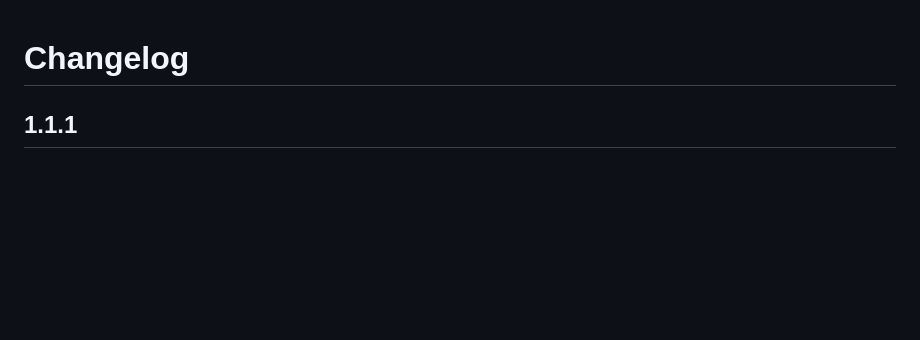
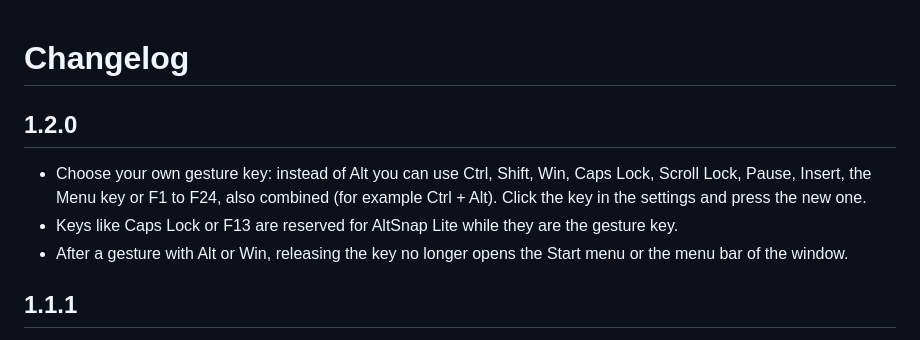
Before and after one commit to svenbuild/altsnap-lite, a Markdown page: CHANGELOG.md, the part around the change. Rendered like a GitHub page; blank space fills up the shorter version.

```diff
--- a/CHANGELOG.md
+++ b/CHANGELOG.md
@@ -1,4 +1,10 @@
 # Changelog
+
+## 1.2.0
+
+- Choose your own gesture key: instead of Alt you can use Ctrl, Shift, Win, Caps Lock, Scroll Lock, Pause, Insert, the Menu key or F1 to F24, also combined (for example Ctrl + Alt). Click the key in the settings and press the new one.
+- Keys like Caps Lock or F13 are reserved for AltSnap Lite while they are the gesture key.
+- After a gesture with Alt or Win, releasing the key no longer opens the Start menu or the menu bar of the window.
 
 ## 1.1.1
 
```
Also changed, not shown: README.md (+3 -0 lines), docs/settings-dark.png, docs/settings-light.png, 10 other files.
